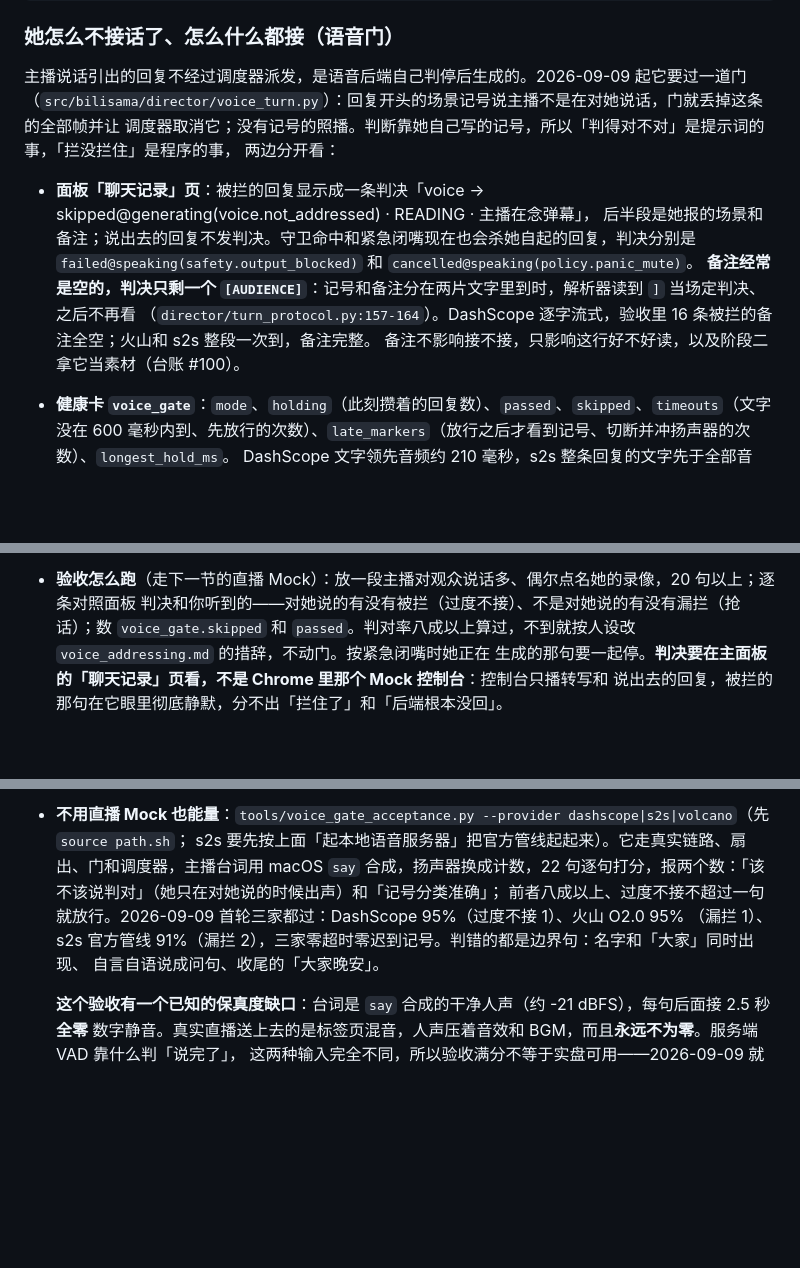
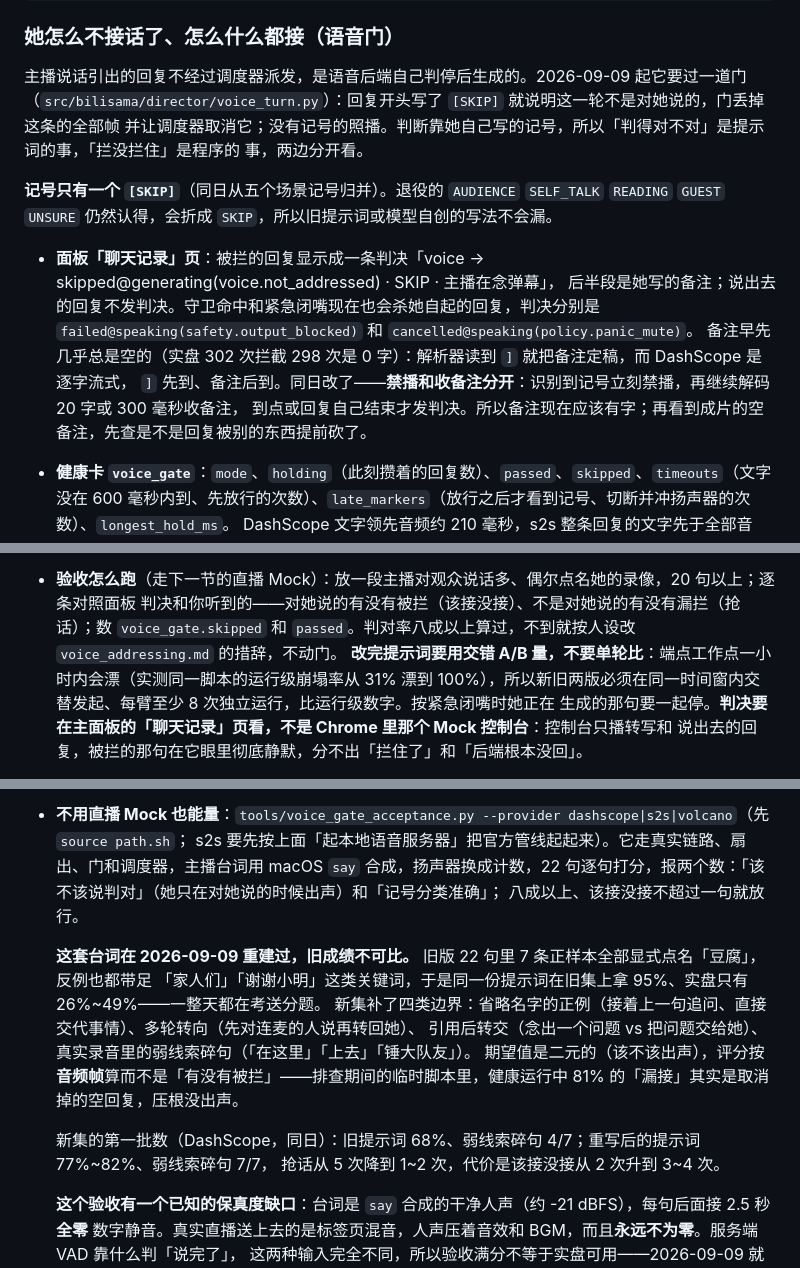
Before and after one commit to yikoko-liang/bilisama, a Markdown page: docs/runbook.md, 3 parts joined by grey strips. Drawn GitHub-style; blank space fills up the shorter version.

```diff
--- a/docs/runbook.md
+++ b/docs/runbook.md
@@ -663,16 +663,19 @@ echo "主播下周五发新歌" >> ~/.local/share/bilisama/personas/tofu/pinned.
 ### 她怎么不接话了、怎么什么都接（语音门）
 
 主播说话引出的回复不经过调度器派发，是语音后端自己判停后生成的。2026-09-09 起它要过一道门
-（`src/bilisama/director/voice_turn.py`）：回复开头的场景记号说主播不是在对她说话，门就丢掉这条的全部帧并让
-调度器取消它；没有记号的照播。判断靠她自己写的记号，所以「判得对不对」是提示词的事，「拦没拦住」是程序的事，
-两边分开看：
+（`src/bilisama/director/voice_turn.py`）：回复开头写了 `[SKIP]` 就说明这一轮不是对她说的，门丢掉这条的全部帧
+并让调度器取消它；没有记号的照播。判断靠她自己写的记号，所以「判得对不对」是提示词的事，「拦没拦住」是程序的
+事，两边分开看。
 
-- **面板「聊天记录」页**：被拦的回复显示成一条判决「voice → skipped@generating(voice.not_addressed) · READING · 主播在念弹幕」，
-  后半段是她报的场景和备注；说出去的回复不发判决。守卫命中和紧急闭嘴现在也会杀她自起的回复，判决分别是
+**记号只有一个 `[SKIP]`**（同日从五个场景记号归并）。退役的 `AUDIENCE` `SELF_TALK` `READING` `GUEST`
+`UNSURE` 仍然认得，会折成 `SKIP`，所以旧提示词或模型自创的写法不会漏。
+
+- **面板「聊天记录」页**：被拦的回复显示成一条判决「voice → skipped@generating(voice.not_addressed) · SKIP · 主播在念弹幕」，
+  后半段是她写的备注；说出去的回复不发判决。守卫命中和紧急闭嘴现在也会杀她自起的回复，判决分别是
   `failed@speaking(safety.output_blocked)` 和 `cancelled@speaking(policy.panic_mute)`。
-  **备注经常是空的，判决只剩一个 `[AUDIENCE]`**：记号和备注分在两片文字里到时，解析器读到 `]` 当场定判决、之后不再看
-  （`director/turn_protocol.py:157-164`）。DashScope 逐字流式，验收里 16 条被拦的备注全空；火山和 s2s 整段一次到，备注完整。
-  备注不影响接不接，只影响这行好不好读，以及阶段二拿它当素材（台账 #100）。
+  备注早先几乎总是空的（实盘 302 次拦截 298 次是 0 字）：解析器读到 `]` 就把备注定稿，而 DashScope 是逐字流式，
+  `]` 先到、备注后到。同日改了——**禁播和收备注分开**：识别到记号立刻禁播，再继续解码 20 字或 300 毫秒收备注，
+  到点或回复自己结束才发判决。所以备注现在应该有字；再看到成片的空备注，先查是不是回复被别的东西提前砍了。
 - **健康卡 `voice_gate`**：`mode`、`holding`（此刻攒着的回复数）、`passed`、`skipped`、`timeouts`（文字没在
   600 毫秒内到、先放行的次数）、`late_markers`（放行之后才看到记号、切断并冲扬声器的次数）、`longest_hold_ms`。
   DashScope 文字领先音频约 210 毫秒，s2s 整条回复的文字先于全部音频，这两家 `longest_hold_ms` 应该是 0；
@@ -683,8 +686,10 @@ echo "主播下周五发新歌" >> ~/.local/share/bilisama/personas/tofu/pinned.
   marker_unbracketed / mode_changed`，调度器那边是 `scheduler.implicit_killed`。备注在 `note_text` 字段，
   日志按观众内容的规矩只记长度，字在面板判决那一行；上面说的空备注，日志记 0、面板也没字。
 - **验收怎么跑**（走下一节的直播 Mock）：放一段主播对观众说话多、偶尔点名她的录像，20 句以上；逐条对照面板
-  判决和你听到的——对她说的有没有被拦（过度不接）、不是对她说的有没有漏拦（抢话）；数 `voice_gate.skipped`
-  和 `passed`。判对率八成以上算过，不到就按人设改 `voice_addressing.md` 的措辞，不动门。按紧急闭嘴时她正在
+  判决和你听到的——对她说的有没有被拦（该接没接）、不是对她说的有没有漏拦（抢话）；数 `voice_gate.skipped`
+  和 `passed`。判对率八成以上算过，不到就按人设改 `voice_addressing.md` 的措辞，不动门。
+  **改完提示词要用交错 A/B 量，不要单轮比**：端点工作点一小时内会漂（实测同一脚本的运行级崩塌率从 31% 漂到
+  100%），所以新旧两版必须在同一时间窗内交替发起、每臂至少 8 次独立运行，比运行级数字。按紧急闭嘴时她正在
   生成的那句要一起停。**判决要在主面板的「聊天记录」页看，不是 Chrome 里那个 Mock 控制台**：控制台只播转写和
   说出去的回复，被拦的那句在它眼里彻底静默，分不出「拦住了」和「后端根本没回」。
 - **换后端跑同一套验收**：Mock 那条路对三家一视同仁——标签页音轨在进 provider 之前就和麦克风合成同一份
@@ -722,9 +727,17 @@ echo "主播下周五发新歌" >> ~/.local/share/bilisama/personas/tofu/pinned.
 - **不用直播 Mock 也能量**：`tools/voice_gate_acceptance.py --provider dashscope|s2s|volcano`（先 `source path.sh`；
   s2s 要先按上面「起本地语音服务器」把官方管线起起来）。它走真实链路、扇出、门和调度器，主播台词用 macOS `say`
   合成，扬声器换成计数，22 句逐句打分，报两个数：「该不该说判对」（她只在对她说的时候出声）和「记号分类准确」；
-  前者八成以上、过度不接不超过一句就放行。2026-09-09 首轮三家都过：DashScope 95%（过度不接 1）、火山 O2.0 95%
-  （漏拦 1）、s2s 官方管线 91%（漏拦 2），三家零超时零迟到记号。判错的都是边界句：名字和「大家」同时出现、
-  自言自语说成问句、收尾的「大家晚安」。
+  八成以上、该接没接不超过一句就放行。
+
+  **这套台词在 2026-09-09 重建过，旧成绩不可比。** 旧版 22 句里 7 条正样本全部显式点名「豆腐」，反例也都带足
+  「家人们」「谢谢小明」这类关键词，于是同一份提示词在旧集上拿 95%、实盘只有 26%~49%——一整天都在考送分题。
+  新集补了四类边界：省略名字的正例（接着上一句追问、直接交代事情）、多轮转向（先对连麦的人说再转回她）、
+  引用后转交（念出一个问题 vs 把问题交给她）、真实录音里的弱线索碎句（「在这里」「上去」「锤大队友」）。
+  期望值是二元的（该不该出声），评分按**音频帧**算而不是「有没有被拦」——排查期间的临时脚本里，健康运行中
+  81% 的「漏接」其实是取消掉的空回复，压根没出声。
+
+  新集的第一批数（DashScope，同日）：旧提示词 68%、弱线索碎句 4/7；重写后的提示词 77%~82%、弱线索碎句 7/7，
+  抢话从 5 次降到 1~2 次，代价是该接没接从 2 次升到 3~4 次。
 
   **这个验收有一个已知的保真度缺口**：台词是 `say` 合成的干净人声（约 -21 dBFS），每句后面接 2.5 秒**全零**
   数字静音。真实直播送上去的是标签页混音，人声压着音效和 BGM，而且**永远不为零**。服务端 VAD 靠什么判「说完了」，
```
Also changed, not shown: docs/architecture-status.md (+30 -13 lines).
